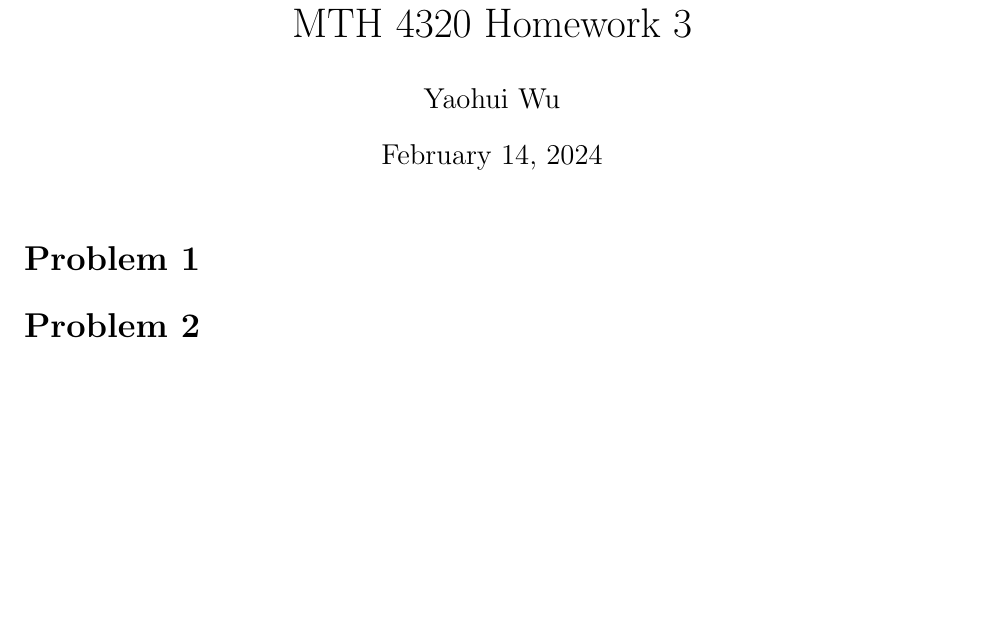
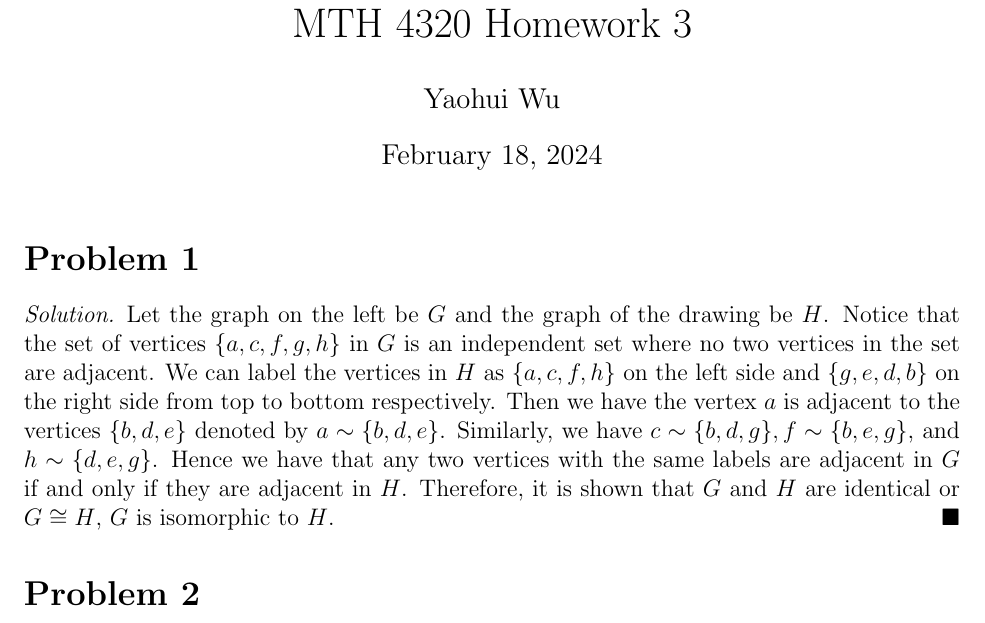
Before and after one commit to yaohui-wu/MTH-4320, a LaTeX problem sheet (homework-3/homework-3.tex): part of the page, cut so that both start at the same text, the shorter picture padded with empty space. Compiled offline with pdfLaTeX.

Commit message:
Update code

```diff
--- a/homework-3/homework-3.tex
+++ b/homework-3/homework-3.tex
@@ -1,6 +1,5 @@
-\documentclass[12pt, letterpaper]{article}
-\usepackage[margin=1in]{geometry}
-\usepackage{amsmath}
+\documentclass[12pt]{article}
+\usepackage[letterpaper, margin=1in]{geometry}
 \usepackage{amsthm}
 \usepackage{amssymb}
 
@@ -9,11 +8,23 @@
 
 \title{MTH 4320 Homework 3}
 \author{Yaohui Wu}
-\date{February 14, 2024}
+\date{February 18, 2024}
 
 \begin{document}
 \maketitle
 \section*{Problem 1}
+\begin{solution}
+    Let the graph on the left be \(G\) and the graph of the drawing be \(H\).
+    Notice that the set of vertices \(\{a,c,f,g,h\}\) in \(G\) is an independent
+    set where no two vertices in the set are adjacent. We can label the vertices
+    in \(H\) as \(\{a,c,f,h\}\) on the left side and \(\{g,e,d,b\}\) on the right
+    side from top to bottom respectively. Then we have the vertex \(a\) is adjacent
+    to the vertices \(\{b,d,e\}\) denoted by \(a\sim\{b,d,e\}\). Similarly, we have
+    \(c\sim\{b,d,g\},f\sim\{b,e,g\}\), and \(h\sim\{d,e,g\}\). Hence we have that
+    any two vertices with the same labels are adjacent in \(G\) if and only if
+    they are adjacent in \(H\). Therefore, it is shown that \(G\) and \(H\) are
+    identical or \(G\cong H\), \(G\) is isomorphic to \(H\).
+\end{solution}
 \section*{Problem 2}
 \section*{Problem 3}
 \end{document}
```
Also changed, not shown: homework-3/homework-3.pdf.
